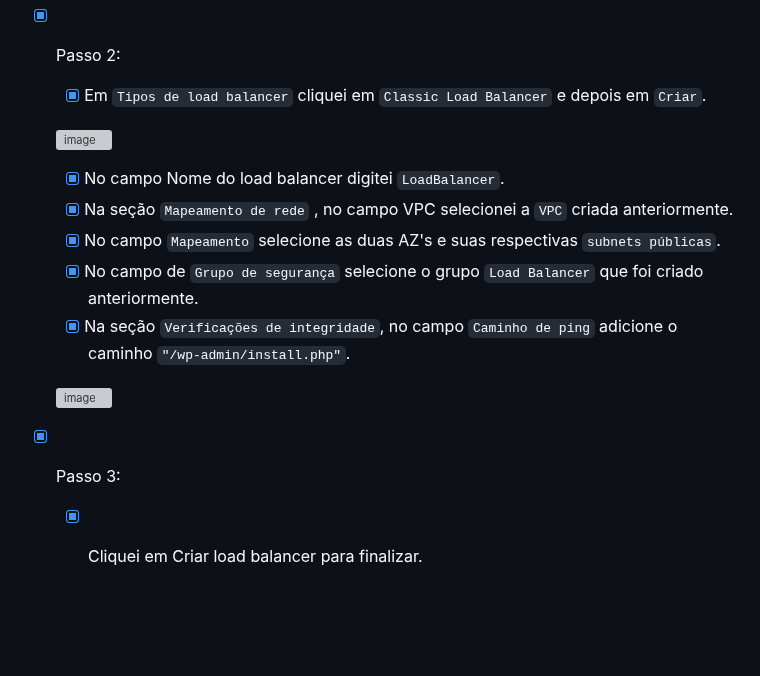
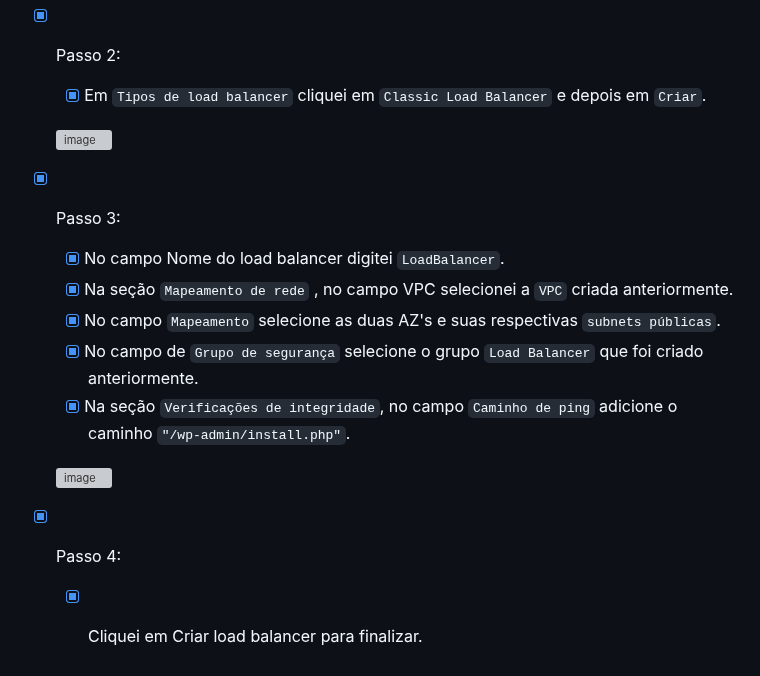
Before and after one commit to HectorCardoso53/Atividade-AWS-DOCKER, a Markdown page: README.md, the part around the change. Drawn GitHub-style; blank space fills up the shorter version; grey boxes are pictures that could not be loaded.

```diff
--- a/README.md
+++ b/README.md
@@ -216,6 +216,7 @@ Já a porta HTTP (TCP/80) a partir do balanceador de carga: Permite tráfego HTT
 
    ![image](https://github.com/HectorCardoso53/Atividade-AWS-DOCKER/assets/118605794/dd6c1740-b589-4155-84cb-4fb493872601)
 
+- [x] Passo 3:
      - [x] No campo Nome do load balancer digitei `LoadBalancer`.
      - [x] Na seção `Mapeamento de rede` , no campo VPC selecionei a `VPC` criada anteriormente.
      - [x] No campo `Mapeamento` selecione as duas AZ's e suas respectivas `subnets públicas`.
@@ -224,5 +225,5 @@ Já a porta HTTP (TCP/80) a partir do balanceador de carga: Permite tráfego HTT
 
   ![image](https://github.com/HectorCardoso53/Atividade-AWS-DOCKER/assets/118605794/0fcf0eb6-6ad8-499f-9fa6-b9cc35161f9a)
 
-- [x] Passo 3:
+- [x] Passo 4:
    - [x] Cliquei em Criar load balancer para finalizar.
```
